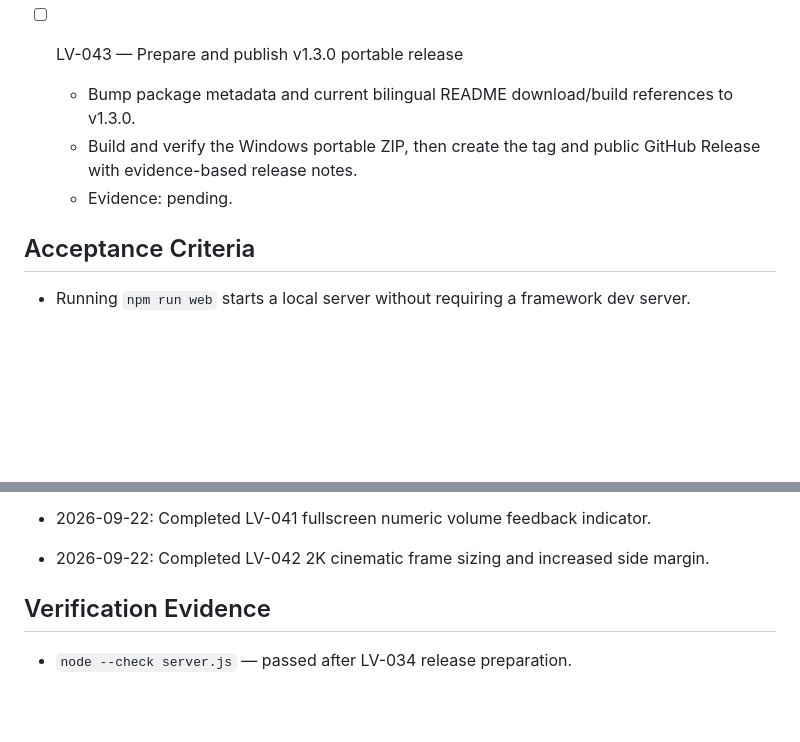
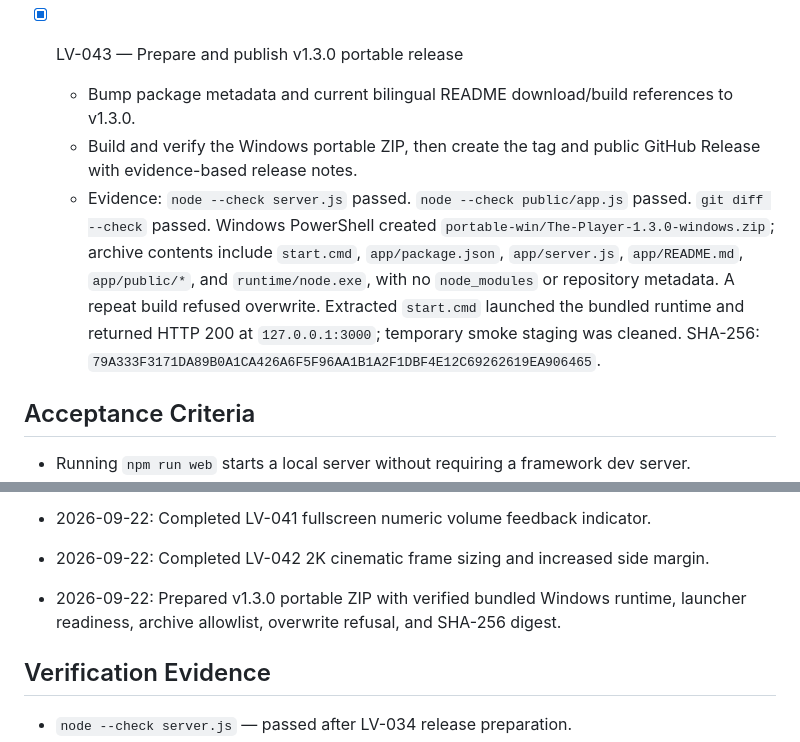
Before and after one commit to Dortecx/The-Player, a Markdown page: odd/tasks/local-video-player.md, 2 parts joined by grey strips. Rendered like a GitHub page; blank space fills up the shorter version.

Commit message:
docs: record v1.3.0 release evidence

```diff
--- a/odd/tasks/local-video-player.md
+++ b/odd/tasks/local-video-player.md
@@ -307,10 +307,10 @@ A simple local web app solves the immediate workflow without requiring FFmpeg, t
   - Add moderate extra side margin while retaining a fluid large-monitor layout.
   - Evidence: `node --check server.js` passed. `node --check public/app.js` passed. `git diff --check` passed. `PORT=3181 npm run web` readiness check passed with `curl -fsS http://127.0.0.1:3181/`. Static CSS readback confirmed 16:9 player geometry, viewport cap, and `87vw` maximum shell width.
 
-- [ ] LV-043 — Prepare and publish v1.3.0 portable release
+- [x] LV-043 — Prepare and publish v1.3.0 portable release
   - Bump package metadata and current bilingual README download/build references to v1.3.0.
   - Build and verify the Windows portable ZIP, then create the tag and public GitHub Release with evidence-based release notes.
-  - Evidence: pending.
+  - Evidence: `node --check server.js` passed. `node --check public/app.js` passed. `git diff --check` passed. Windows PowerShell created `portable-win/The-Player-1.3.0-windows.zip`; archive contents include `start.cmd`, `app/package.json`, `app/server.js`, `app/README.md`, `app/public/*`, and `runtime/node.exe`, with no `node_modules` or repository metadata. A repeat build refused overwrite. Extracted `start.cmd` launched the bundled runtime and returned HTTP 200 at `127.0.0.1:3000`; temporary smoke staging was cleaned. SHA-256: `79A333F3171DA89B0A1CA426A6F5F96AA1B1A2F1DBF4E12C69262619EA906465`.
 
 ## Acceptance Criteria
 - Running `npm run web` starts a local server without requiring a framework dev server.
@@ -364,6 +364,7 @@ A simple local web app solves the immediate workflow without requiring FFmpeg, t
 - 2026-09-22: Completed LV-040 visual alignment polish for loaded Playlist rows and expanding action labels.
 - 2026-09-22: Completed LV-041 fullscreen numeric volume feedback indicator.
 - 2026-09-22: Completed LV-042 2K cinematic frame sizing and increased side margin.
+- 2026-09-22: Prepared v1.3.0 portable ZIP with verified bundled Windows runtime, launcher readiness, archive allowlist, overwrite refusal, and SHA-256 digest.
 
 ## Verification Evidence
 - `node --check server.js` — passed after LV-034 release preparation.
```
